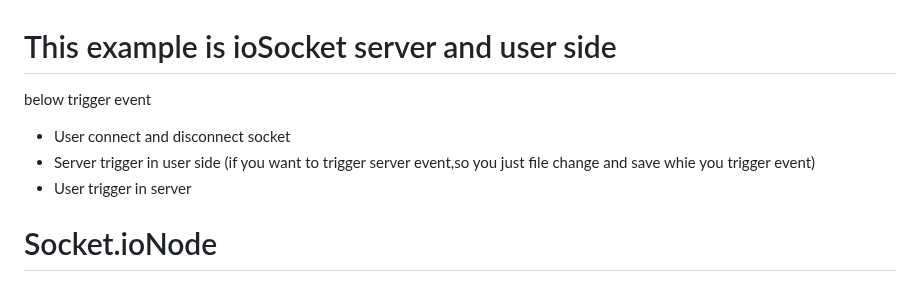
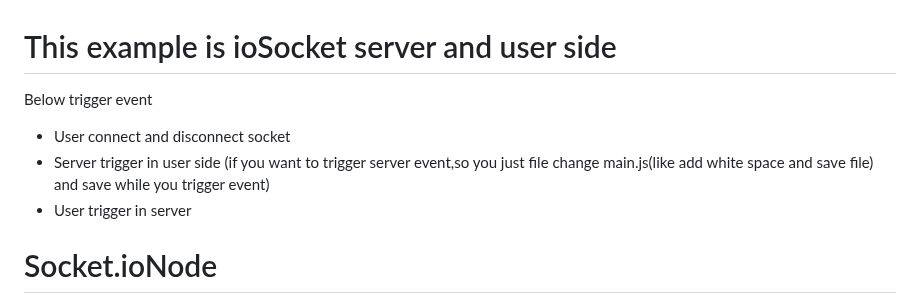
Before and after one commit to chaudharybharat/socket.ioNode, a Markdown page: README.md, the part around the change. GitHub-like rendering.

```diff
--- a/README.md
+++ b/README.md
@@ -1,7 +1,7 @@
 # This example is ioSocket server and user side
-below trigger event
+Below trigger event
 - User connect and disconnect socket
-- Server trigger in user side (if you want to trigger server event,so you just file change and save whie you trigger event)
+- Server trigger in user side (if you want to trigger server event,so you just file change main.js(like add white space and save file) and save while you trigger event)
 - User trigger in server
 # Socket.ioNode
 Socket.IO is a library that enables low-latency, bidirectional and event-based communication between a client and a server. It is built on top of the WebSocket protocol and provides additional guarantees like fallback to HTTP long-polling or automatic reconnection
```
